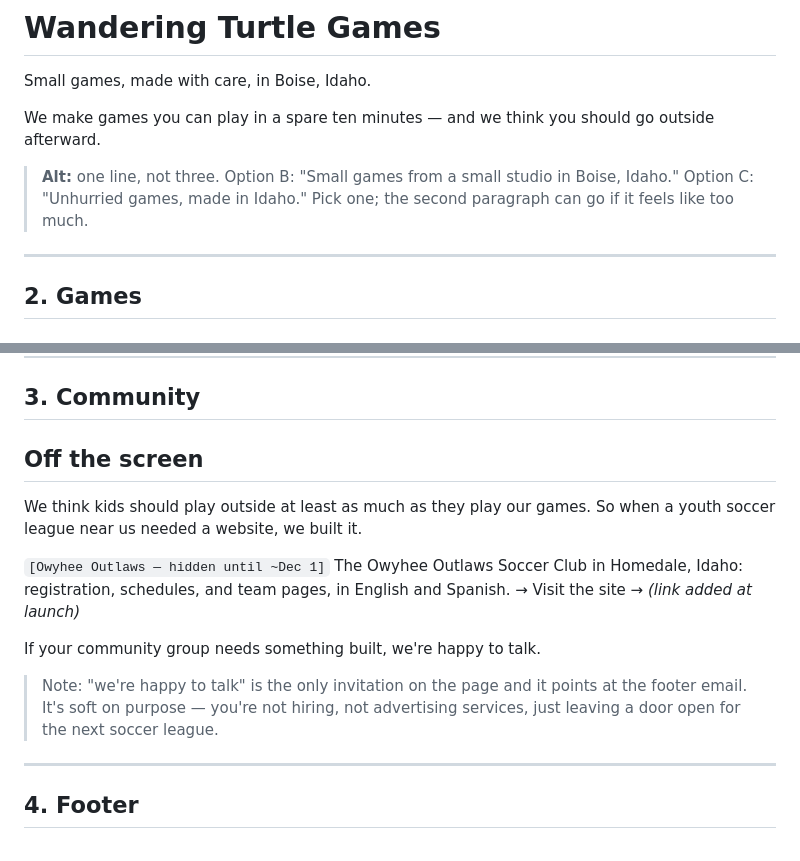
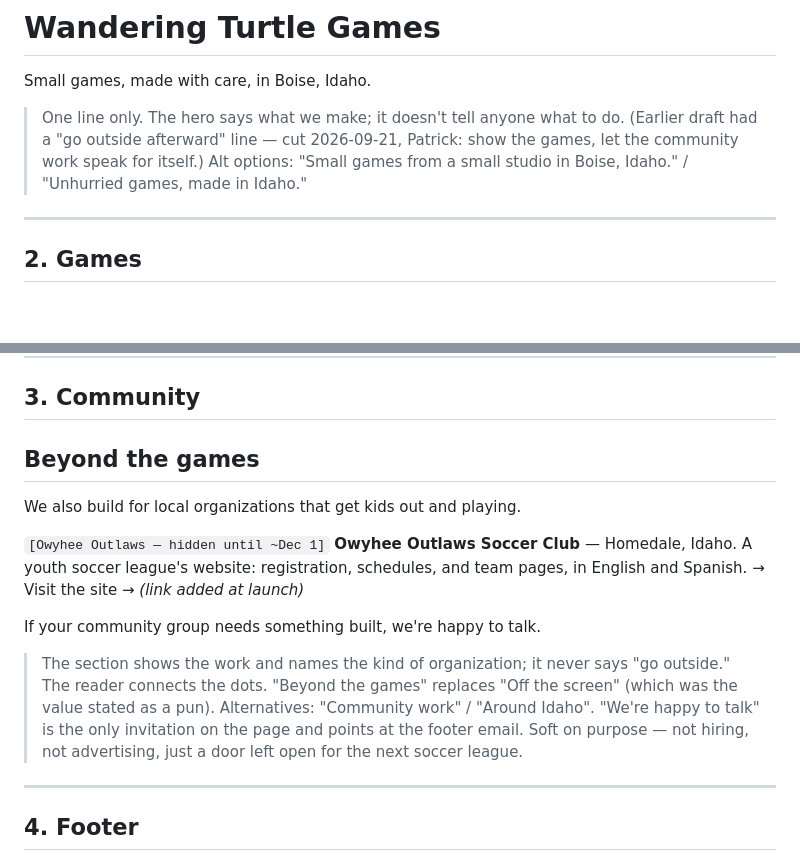
Before and after one commit to PatrickMcC469/wandering_turtle_games, a Markdown page: docs/content.md, 2 parts joined by grey strips. Drawn GitHub-style; blank space fills up the shorter version.

```diff
--- a/docs/content.md
+++ b/docs/content.md
@@ -21,9 +21,8 @@ Rules I wrote to: short sentences, no marketing voice, say what a thing is. The
 
 Small games, made with care, in Boise, Idaho.
 
-We make games you can play in a spare ten minutes — and we think you should go outside afterward.
-
-> **Alt:** one line, not three. Option B: "Small games from a small studio in Boise, Idaho." Option C: "Unhurried games, made in Idaho." Pick one; the second paragraph can go if it feels like too much.
+> One line only. The hero says what we make; it doesn't tell anyone what to do. (Earlier draft had a "go outside afterward" line — cut 2026-09-21, Patrick: show the games, let the community work speak for itself.)
+> Alt options: "Small games from a small studio in Boise, Idaho." / "Unhurried games, made in Idaho."
 
 ---
 
@@ -68,16 +67,17 @@ A coin purse for tabletop RPGs. Track copper, silver, gold, and platinum across
 
 ## 3. Community
 
-## Off the screen
+## Beyond the games
 
-We think kids should play outside at least as much as they play our games. So when a youth soccer league near us needed a website, we built it.
+We also build for local organizations that get kids out and playing.
 
-`[Owyhee Outlaws — hidden until ~Dec 1]` The Owyhee Outlaws Soccer Club in Homedale, Idaho: registration, schedules, and team pages, in English and Spanish.
+`[Owyhee Outlaws — hidden until ~Dec 1]` **Owyhee Outlaws Soccer Club** — Homedale, Idaho. A youth soccer league's website: registration, schedules, and team pages, in English and Spanish.
 → Visit the site → *(link added at launch)*
 
 If your community group needs something built, we're happy to talk.
 
-> Note: "we're happy to talk" is the only invitation on the page and it points at the footer email. It's soft on purpose — you're not hiring, not advertising services, just leaving a door open for the next soccer league.
+> The section shows the work and names the kind of organization; it never says "go outside." The reader connects the dots. "Beyond the games" replaces "Off the screen" (which was the value stated as a pun). Alternatives: "Community work" / "Around Idaho".
+> "We're happy to talk" is the only invitation on the page and points at the footer email. Soft on purpose — not hiring, not advertising, just a door left open for the next soccer league.
 
 ---
 
```
Also changed, not shown: docs/decisions.md (+1 -0 lines).
